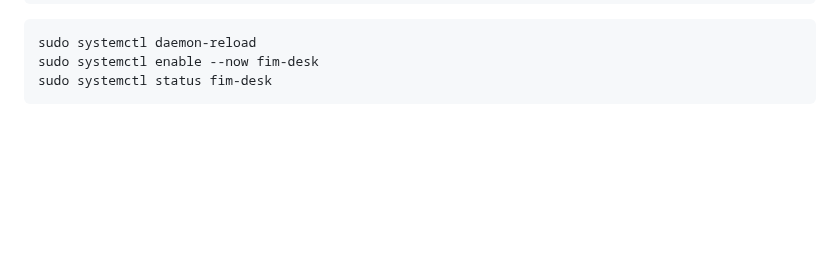
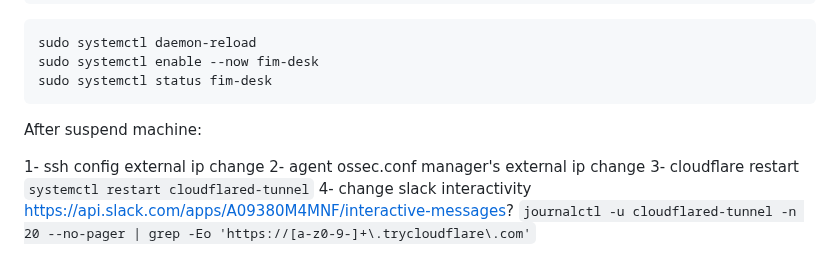
Before and after one commit to sefatuter/acme-siem, a Markdown page: README.md, the part around the change. GitHub-like rendering; blank space fills up the shorter version.

````diff
--- a/README.md
+++ b/README.md
@@ -1321,3 +1321,11 @@ sudo systemctl daemon-reload
 sudo systemctl enable --now fim-desk
 sudo systemctl status fim-desk
 ```
+
+
+After suspend machine:
+
+1- ssh config external ip change
+2- agent ossec.conf manager's external ip change
+3- cloudflare restart ```systemctl restart cloudflared-tunnel```
+4- change slack interactivity https://api.slack.com/apps/A09380M4MNF/interactive-messages? ```journalctl -u cloudflared-tunnel -n 20 --no-pager | grep -Eo 'https://[a-z0-9-]+\.trycloudflare\.com'```
````
